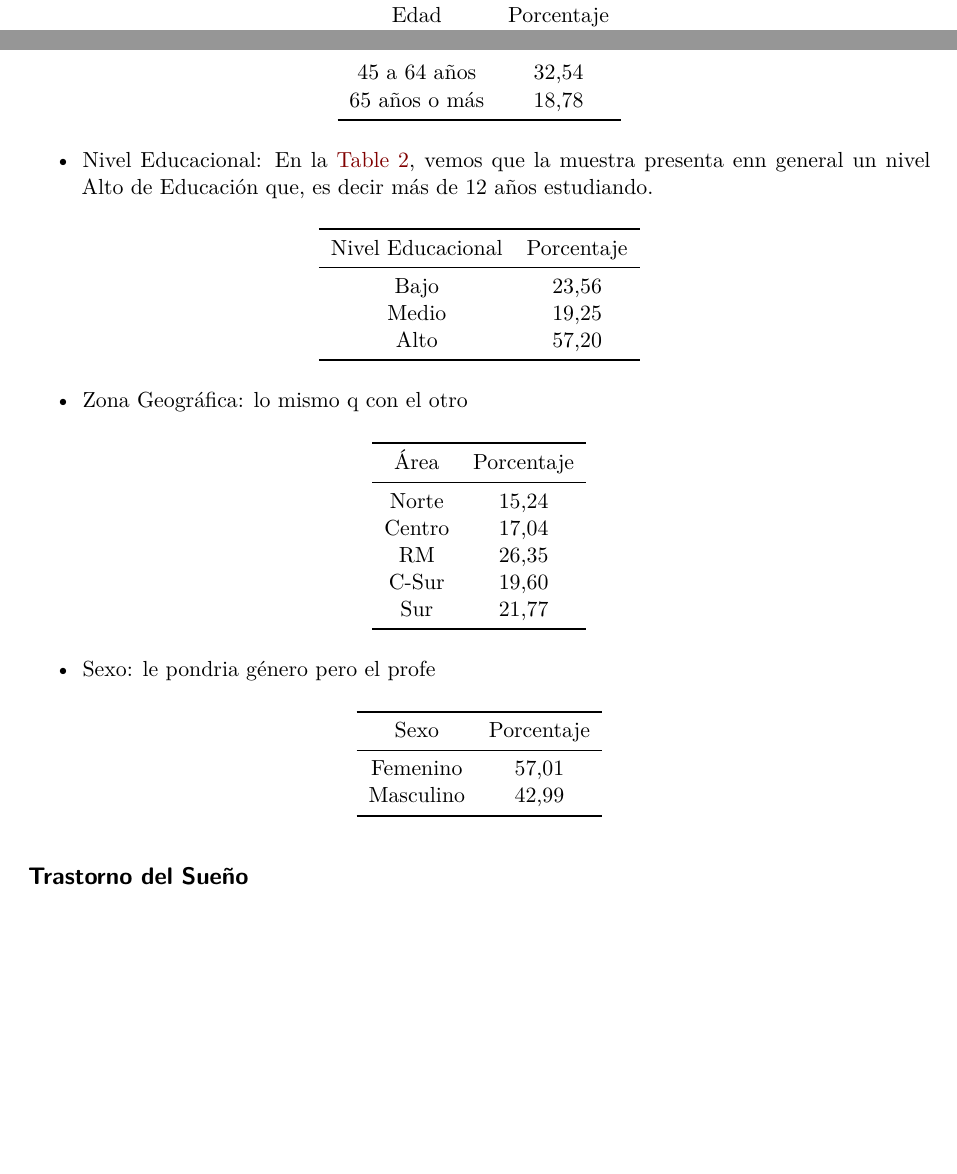
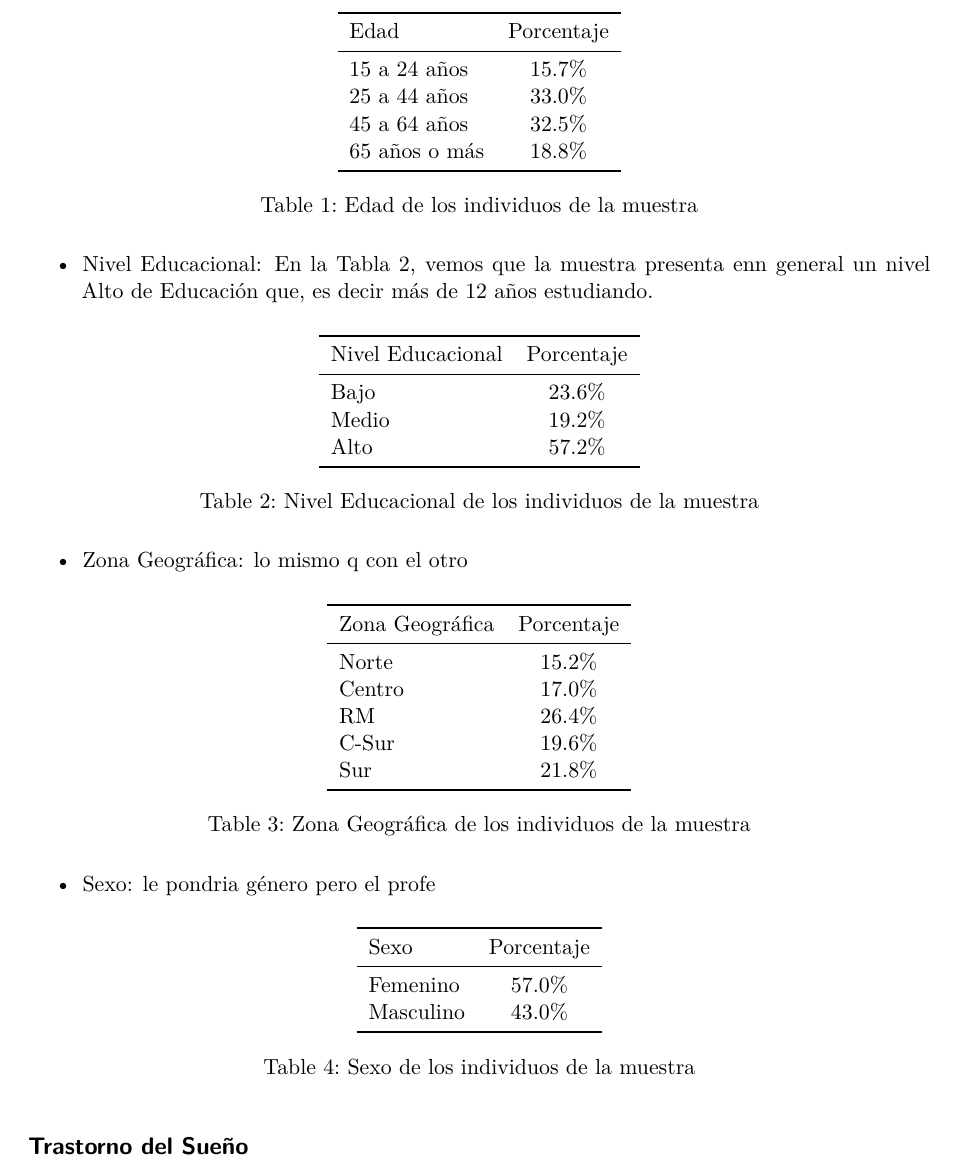
Before and after one commit to ffvilca/consultoria-t1, a Quarto document (informe_estadistico.qmd): two parts of pages 1 and 2 of 5 before the commit and part of page 2 of 6 after it, the two joined at a grey line, cut so that both start at the same text, the shorter picture padded with empty space. Rendered offline with R 4.5, knitr and Pandoc in place of Quarto, then LaTeX, with nearby package versions; code that draws random numbers runs with fixed seeds of ours.

Commit message:
listas las fuckin tablas

```diff
--- a/informe_estadistico.qmd
+++ b/informe_estadistico.qmd
@@ -111 +111,16 @@ Como se mencionó anteriormente, para la creación de este trabajo se utiliza un
 
+\begin{table}[H]
+  \centering
+  \begin{tabular}{lcc}
+    \toprule
+    Edad & Porcentaje \\
+    \midrule
+    15 a 24 años  & 15.7\% \\
+    25 a 44 años  & 33.0\% \\
+    45 a 64 años  & 32.5\% \\
+    65 años o más & 18.8\% \\
+    \bottomrule
+  \end{tabular}
+  \caption{Edad de los individuos de la muestra}
+  \label{tab:resultados}
+\end{table}
@@ -114 +127,2 @@ Como se mencionó anteriormente, para la creación de este trabajo se utiliza un
 
+- Nivel Educacional: En la Tabla 2, vemos que la muestra presenta enn general un nivel Alto de Educación que, es decir más de 12 años estudiando.
@@ -126 +129,15 @@ datitos %>%
 
+\begin{table}[H]
+  \centering
+  \begin{tabular}{lcc}
+    \toprule
+    Nivel Educacional & Porcentaje \\
+    \midrule
+    Bajo    & 23.6\% \\
+    Medio   & 19.2\% \\
+    Alto    & 57.2\% \\
+    \bottomrule
+  \end{tabular}
+  \caption{Nivel Educacional de los individuos de la muestra}
+  \label{tab:resultados}
+\end{table}
@@ -143,3 +144,19 @@ datitos2 %>%
 
 - Zona Geográfica: lo mismo q con el otro
 
+\begin{table}[H]
+  \centering
+  \begin{tabular}{lcc}
+    \toprule
+    Zona Geográfica & Porcentaje \\
+    \midrule
+    Norte   &    15.2\% \\
+    Centro  &    17.0\% \\
+    RM      &    26.4\% \\
+    C-Sur   &    19.6\% \\
+    Sur     &    21.8\% \\
+    \bottomrule
+  \end{tabular}
+  \caption{Zona Geográfica de los individuos de la muestra}
+  \label{tab:resultados}
+\end{table}
@@ -160,3 +163,16 @@ datitos %>%
 
 - Sexo: le pondria género pero el profe
 
+\begin{table}[H]
+  \centering
+  \begin{tabular}{lcc}
+    \toprule
+    Sexo & Porcentaje \\
+    \midrule
+    Femenino    & 57.0\%  \\
+    Masculino   & 43.0\%  \\
+    \bottomrule
+  \end{tabular}
+  \caption{Sexo de los individuos de la muestra}
+  \label{tab:resultados}
+\end{table}
```
Also changed, not shown: informe_estadistico.pdf, informe_estadistico.qmd (62 more changed lines).
